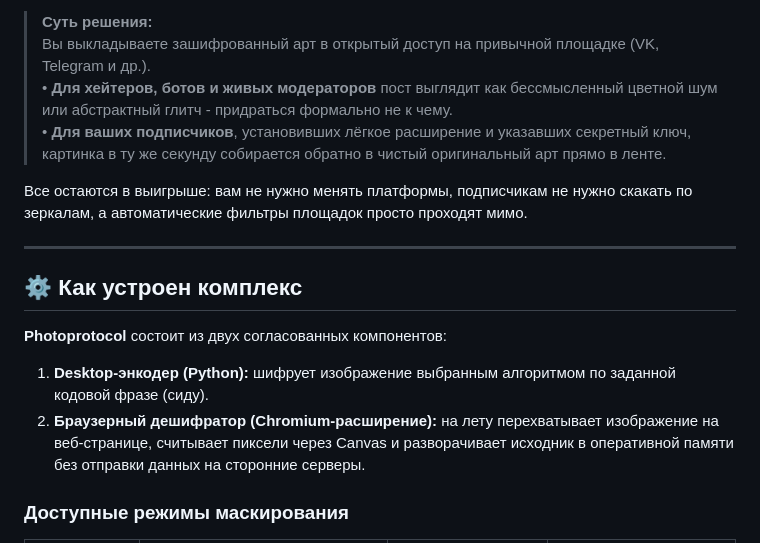
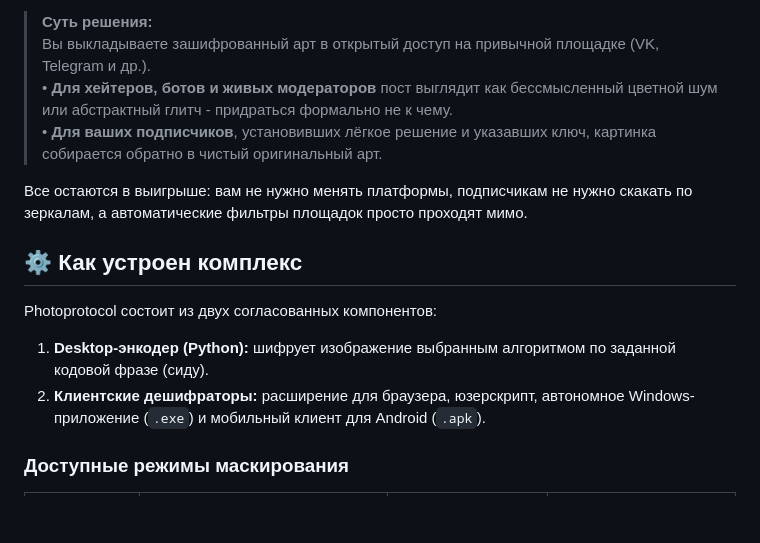
Before and after one commit to hfaify/Photoprotocol, a Markdown page: README.md, the part around one of its changes. Drawn GitHub-style; blank space fills up the shorter version.

```diff
--- a/README.md
+++ b/README.md
@@ -24,17 +22,15 @@
 > **Суть решения:**
 > Вы выкладываете зашифрованный арт в открытый доступ на привычной площадке (VK, Telegram и др.).
 > • **Для хейтеров, ботов и живых модераторов** пост выглядит как бессмысленный цветной шум или абстрактный глитч - придраться формально не к чему.
-> • **Для ваших подписчиков**, установивших лёгкое расширение и указавших секретный ключ, картинка в ту же секунду собирается обратно в чистый оригинальный арт прямо в ленте.
+> • **Для ваших подписчиков**, установивших лёгкое решение и указавших ключ, картинка собирается обратно в чистый оригинальный арт.
 
 Все остаются в выигрыше: вам не нужно менять платформы, подписчикам не нужно скакать по зеркалам, а автоматические фильтры площадок просто проходят мимо.
 
----
-
 ## ⚙️ Как устроен комплекс
 
-**Photoprotocol** состоит из двух согласованных компонентов:
+Photoprotocol состоит из двух согласованных компонентов:
 1. **Desktop-энкодер (Python):** шифрует изображение выбранным алгоритмом по заданной кодовой фразе (сиду).
-2. **Браузерный дешифратор (Chromium-расширение):** на лету перехватывает изображение на веб-странице, считывает пиксели через Canvas и разворачивает исходник в оперативной памяти без отправки данных на сторонние серверы.
+2. **Клиентские дешифраторы:** расширение для браузера, юзерскрипт, автономное Windows-приложение (`.exe`) и мобильный клиент для Android (`.apk`).
 
 ### Доступные режимы маскирования
 
```
Also changed, not shown: other parts of README.md (+6 -52 lines).
